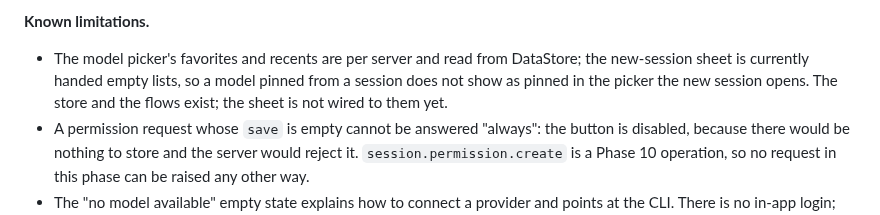
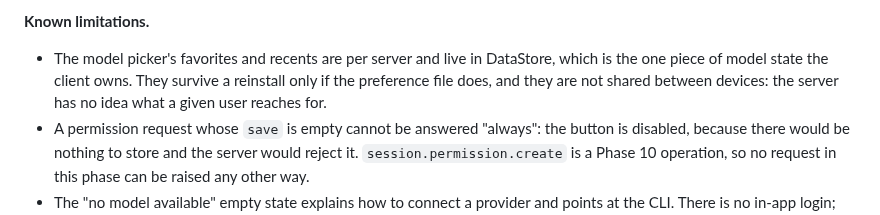
Before and after one commit to Theblackcat98/opencode-android, a Markdown page: docs/ANDROID_APP_PLAN.md, the part around the change. GitHub-like rendering.

Commit message:
Note what the per-server model preferences do and do not do

```diff
--- a/docs/ANDROID_APP_PLAN.md
+++ b/docs/ANDROID_APP_PLAN.md
@@ -530,9 +530,9 @@ matrix in [§5.3](#53-testing-strategy).
 
 **Known limitations.**
 
-- The model picker's favorites and recents are per server and read from DataStore; the new-session sheet is
-  currently handed empty lists, so a model pinned from a session does not show as pinned in the picker the new
-  session opens. The store and the flows exist; the sheet is not wired to them yet.
+- The model picker's favorites and recents are per server and live in DataStore, which is the one piece of model
+  state the client owns. They survive a reinstall only if the preference file does, and they are not shared between
+  devices: the server has no idea what a given user reaches for.
 - A permission request whose `save` is empty cannot be answered "always": the button is disabled, because there
   would be nothing to store and the server would reject it. `session.permission.create` is a Phase 10 operation, so
   no request in this phase can be raised any other way.
```
